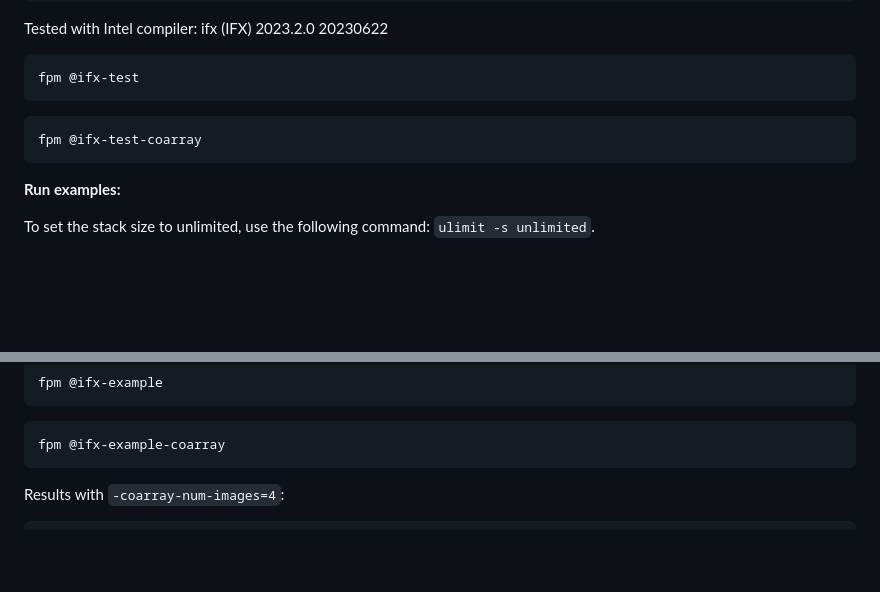
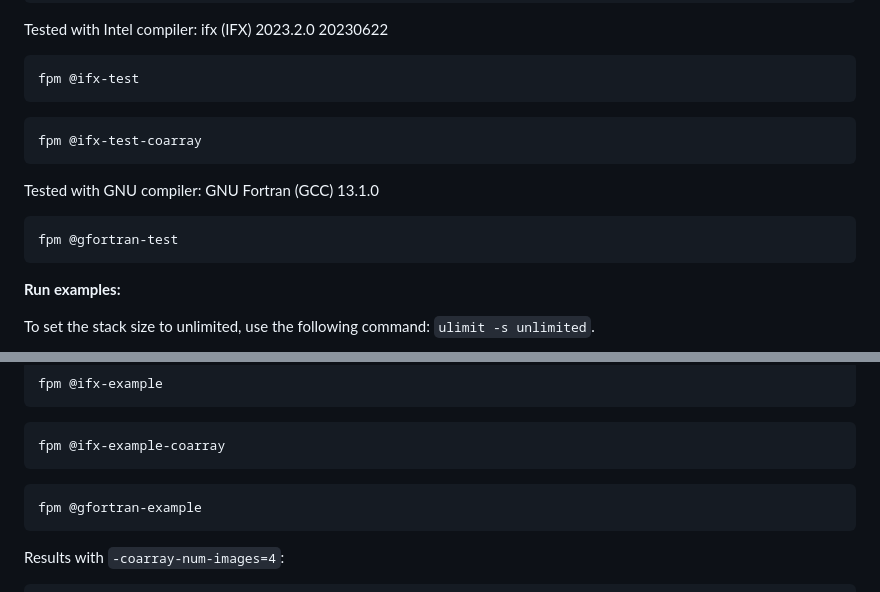
Before and after one commit to gha3mi/formatmul, a Markdown page: README.md, 2 parts joined by grey strips. Rendered like a GitHub page; blank space fills up the shorter version.

````diff
--- a/README.md
+++ b/README.md
@@ -62,6 +62,12 @@ fpm @ifx-test
 fpm @ifx-test-coarray
 ```
 
+Tested with GNU compiler: GNU Fortran (GCC) 13.1.0
+
+```shell
+fpm @gfortran-test
+```
+
 **Run examples:**
 
 To set the stack size to unlimited, use the following command: `ulimit -s unlimited`.
@@ -82,6 +88,10 @@ fpm @ifx-example
 
 ```shell
 fpm @ifx-example-coarray
+```
+
+```shell
+fpm @gfortran-example
 ```
 
 Results with `-coarray-num-images=4`:
````
